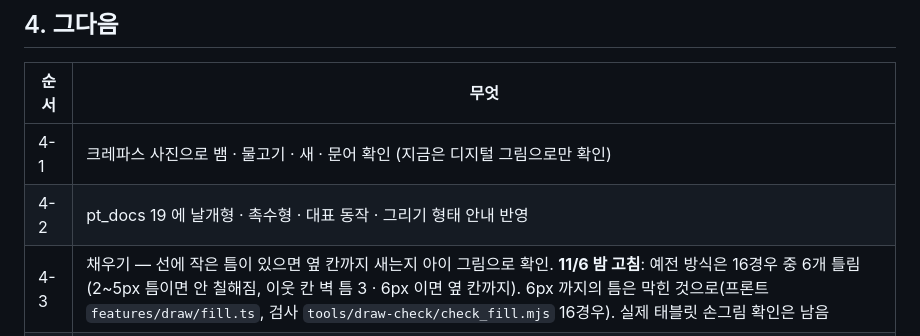
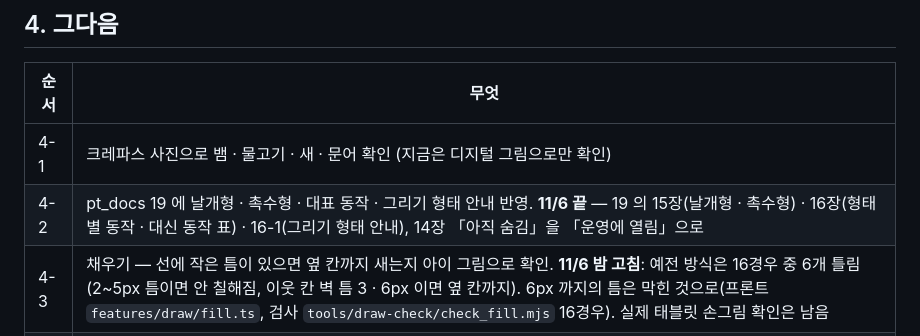
Before and after one commit to seominji58/drawtale-pt_docs, a Markdown page: 20-다음-작업-우선순위.md, the part around the change. Drawn GitHub-style.

```diff
--- a/20-다음-작업-우선순위.md
+++ b/20-다음-작업-우선순위.md
@@ -147,7 +147,7 @@ a · c 도 같은 날 끝: 4족형 주인공은 대본의 「입에 물고 ·
 | 순서 | 무엇 |
 |---|---|
 | 4-1 | 크레파스 사진으로 뱀 · 물고기 · 새 · 문어 확인 (지금은 디지털 그림으로만 확인) |
-| 4-2 | pt_docs 19 에 날개형 · 촉수형 · 대표 동작 · 그리기 형태 안내 반영 |
+| 4-2 | pt_docs 19 에 날개형 · 촉수형 · 대표 동작 · 그리기 형태 안내 반영. **11/6 끝** — 19 의 15장(날개형 · 촉수형) · 16장(형태별 동작 · 대신 동작 표) · 16-1(그리기 형태 안내), 14장 「아직 숨김」을 「운영에 열림」으로 |
 | 4-3 | 채우기 — 선에 작은 틈이 있으면 옆 칸까지 새는지 아이 그림으로 확인. **11/6 밤 고침**: 예전 방식은 16경우 중 6개 틀림(2~5px 틈이면 안 칠해짐, 이웃 칸 벽 틈 3 · 6px 이면 옆 칸까지). 6px 까지의 틈은 막힌 것으로(프론트 `features/draw/fill.ts`, 검사 `tools/draw-check/check_fill.mjs` 16경우). 실제 태블릿 손그림 확인은 남음 |
 | 4-4 | 로컬 시험 환경 정리 (로컬 서버 · 테스트 로그인 페이지 `dev-login.html`) |
 | 4-5 | 예전부터 남은 것: 같은 그림의 관절 수정 기억 · 음성 생성 실패 정책 · S-08 진행 화면 · 정면 동물 그림 · 4족 엎드리기 |
```
Also changed, not shown: 19-형태-확장-설계.md (+38 -1 lines).
